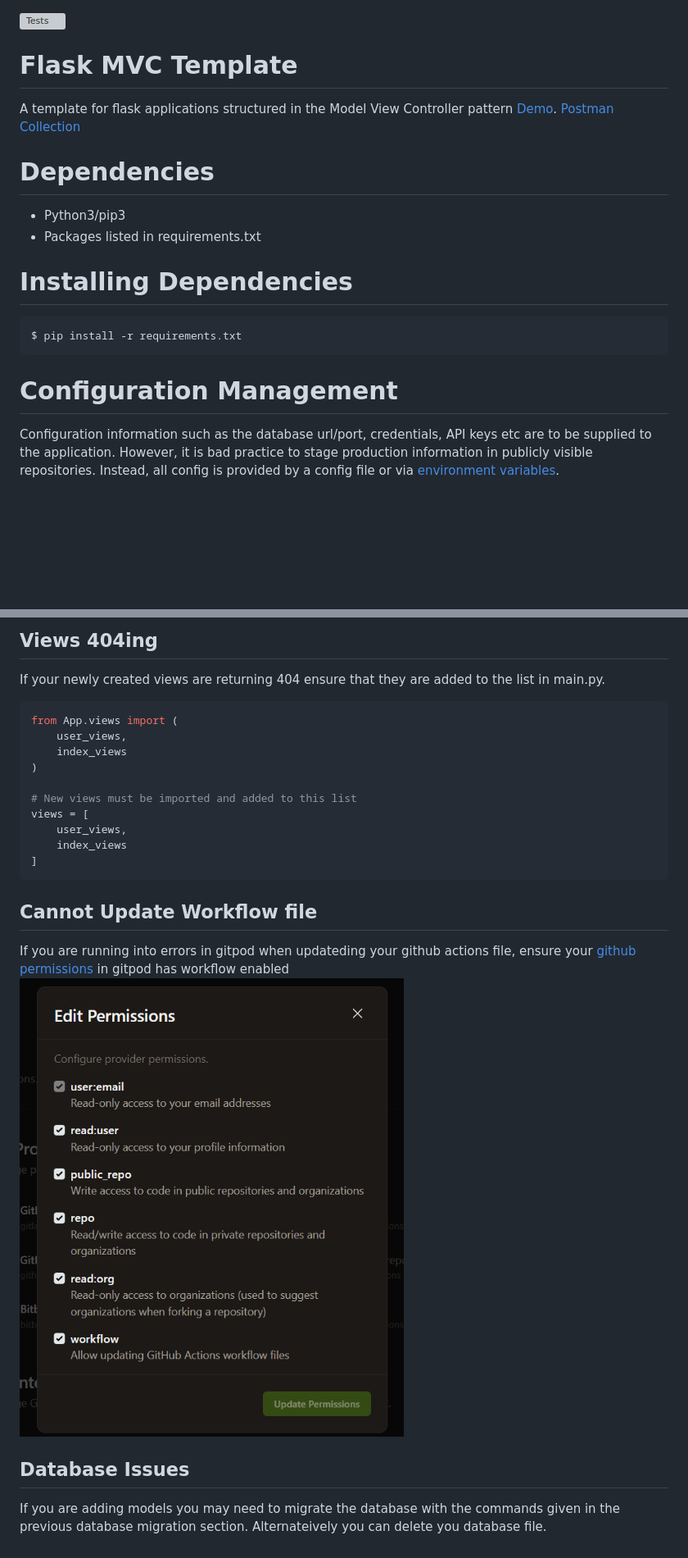
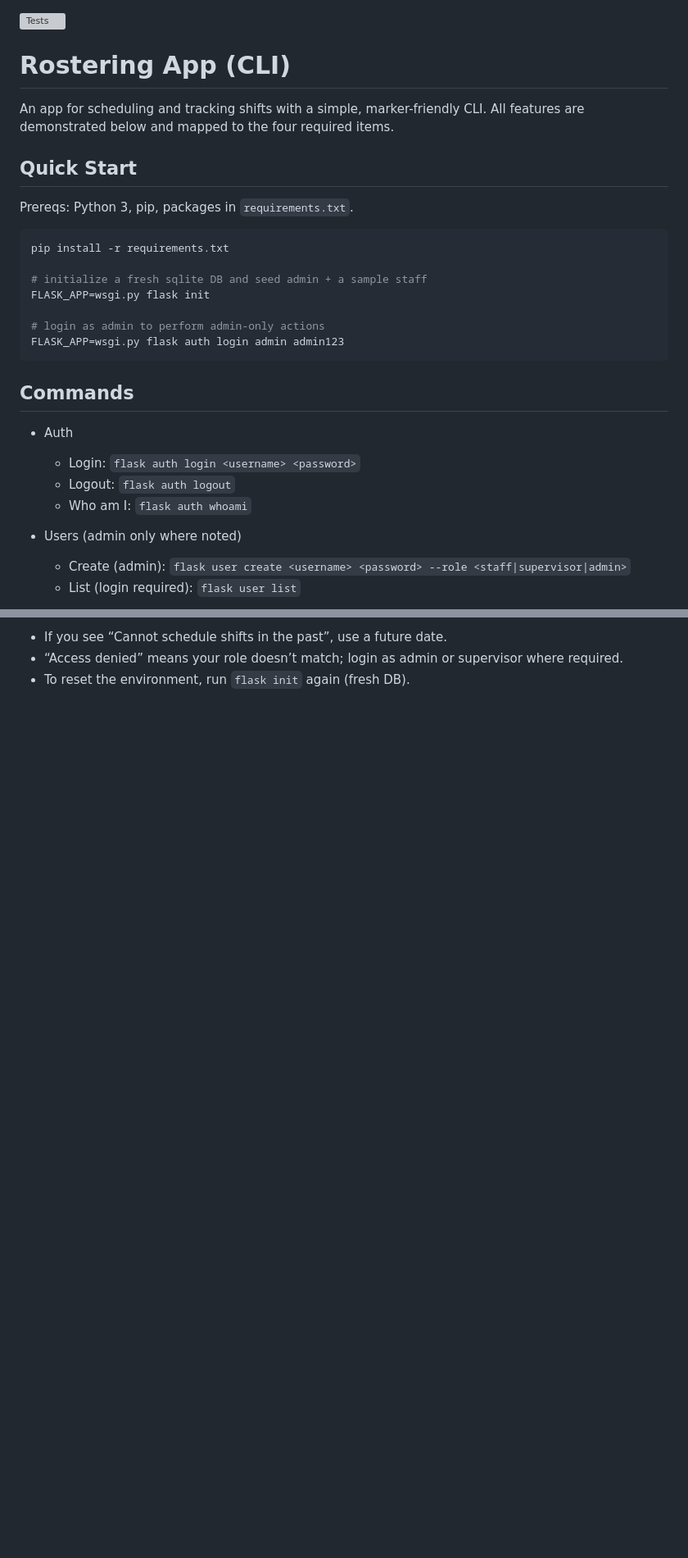
Before and after one commit to Adrian031903/Rostering-app, a Markdown page: readme.md, 2 parts joined by grey strips. Shown at 82% size. Drawn GitHub-style; blank space fills up the shorter version; grey boxes are pictures that could not be loaded.

Commit message:
readme update(forgot to commit)

````diff
--- a/readme.md
+++ b/readme.md
@@ -1,21 +1,31 @@
 ![Tests](https://github.com/uwidcit/flaskmvc/actions/workflows/dev.yml/badge.svg)
 
-# Flask MVC Template
-A template for flask applications structured in the Model View Controller pattern [Demo](https://dcit-flaskmvc.herokuapp.com/). [Postman Collection](https://documenter.getpostman.com/view/583570/2s83zcTnEJ)
+# Rostering App (CLI)
 
+An app for scheduling and tracking shifts with a simple, marker-friendly CLI. All features are demonstrated below and mapped to the four required items.
 
-# Dependencies
-* Python3/pip3
-* Packages listed in requirements.txt
+## Quick Start
 
-# Installing Dependencies
+Prereqs: Python 3, pip, packages in `requirements.txt`.
+
 ```bash
-$ pip install -r requirements.txt
+pip install -r requirements.txt
+
+# initialize a fresh sqlite DB and seed admin + a sample staff
+FLASK_APP=wsgi.py flask init
+
+# login as admin to perform admin-only actions
+FLASK_APP=wsgi.py flask auth login admin admin123
 ```
 
-# Configuration Management
+## Commands
 
+- Auth
+  - Login: `flask auth login <username> <password>`
+  - Logout: `flask auth logout`
+  - Who am I: `flask auth whoami`
 
-Configuration information such as the database url/port, credentials, API keys etc are to be supplied to the application. However, it is bad practice to stage production information in publicly visible repositories.
-Instead, all config is provided by a config file or via [environment variables](https://linuxize.com/post/how-to-set-and-list-environment-variables-in-linux/).
+- Users (admin only where noted)
+  - Create (admin): `flask user create <username> <password> --role <staff|supervisor|admin>`
+  - List (login required): `flask user list`
 
@@ -165,24 +105,3 @@ $ coverage html
-## Views 404ing
-
-If your newly created views are returning 404 ensure that they are added to the list in main.py.
-
-```python
-from App.views import (
-    user_views,
-    index_views
-)
-
-# New views must be imported and added to this list
-views = [
-    user_views,
-    index_views
-]
-```
-
-## Cannot Update Workflow file
-
-If you are running into errors in gitpod when updateding your github actions file, ensure your [github permissions](https://gitpod.io/integrations) in gitpod has workflow enabled ![perms](./images/gitperms.png)
-
-## Database Issues
-
-If you are adding models you may need to migrate the database with the commands given in the previous database migration section. Alternateively you can delete you database file.
+- If you see “Cannot schedule shifts in the past”, use a future date.
+- “Access denied” means your role doesn’t match; login as admin or supervisor where required.
+- To reset the environment, run `flask init` again (fresh DB).
````
Also changed, not shown: other parts of readme.md (+65 -135 lines), README.md (deleted, +0 -104 lines).
